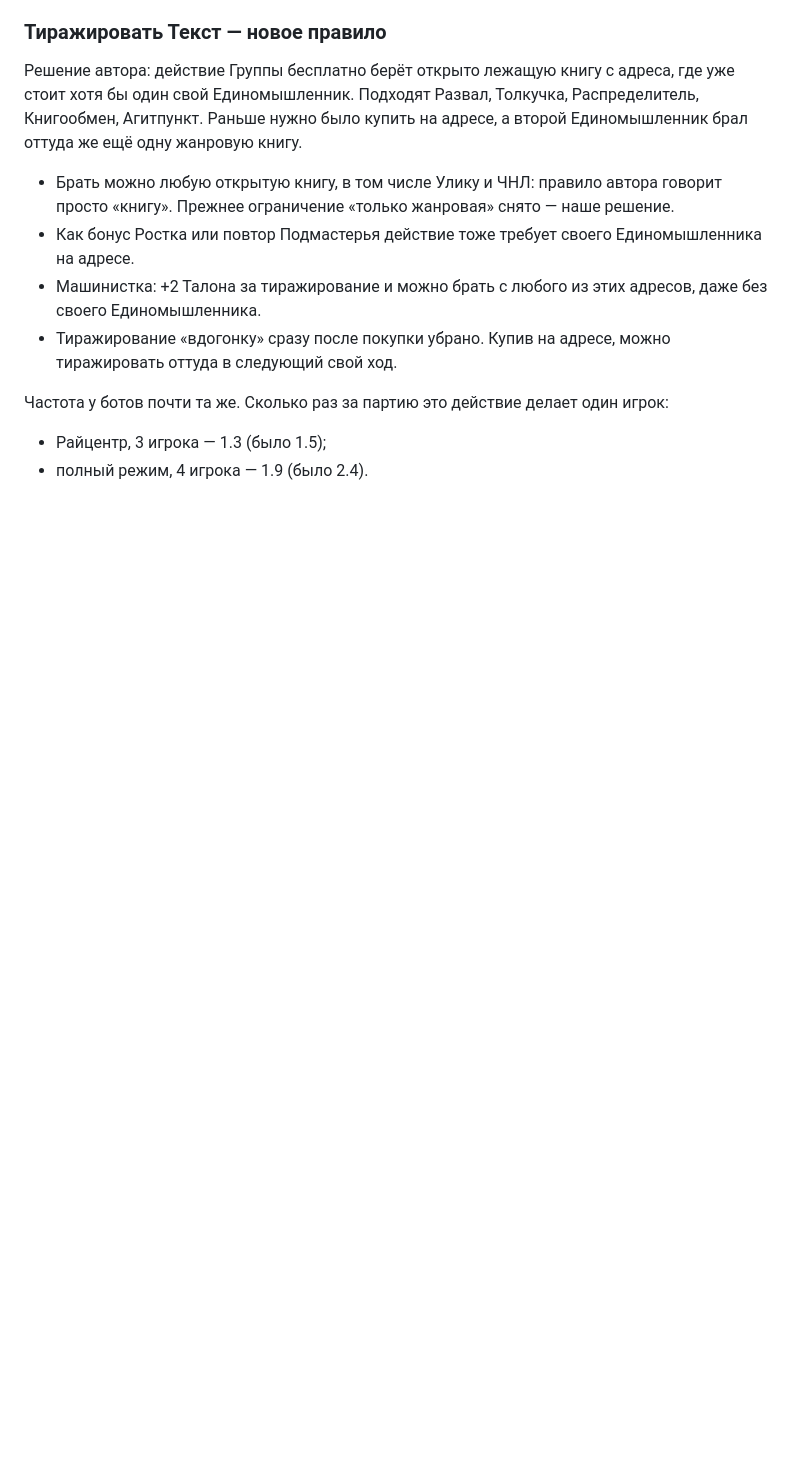
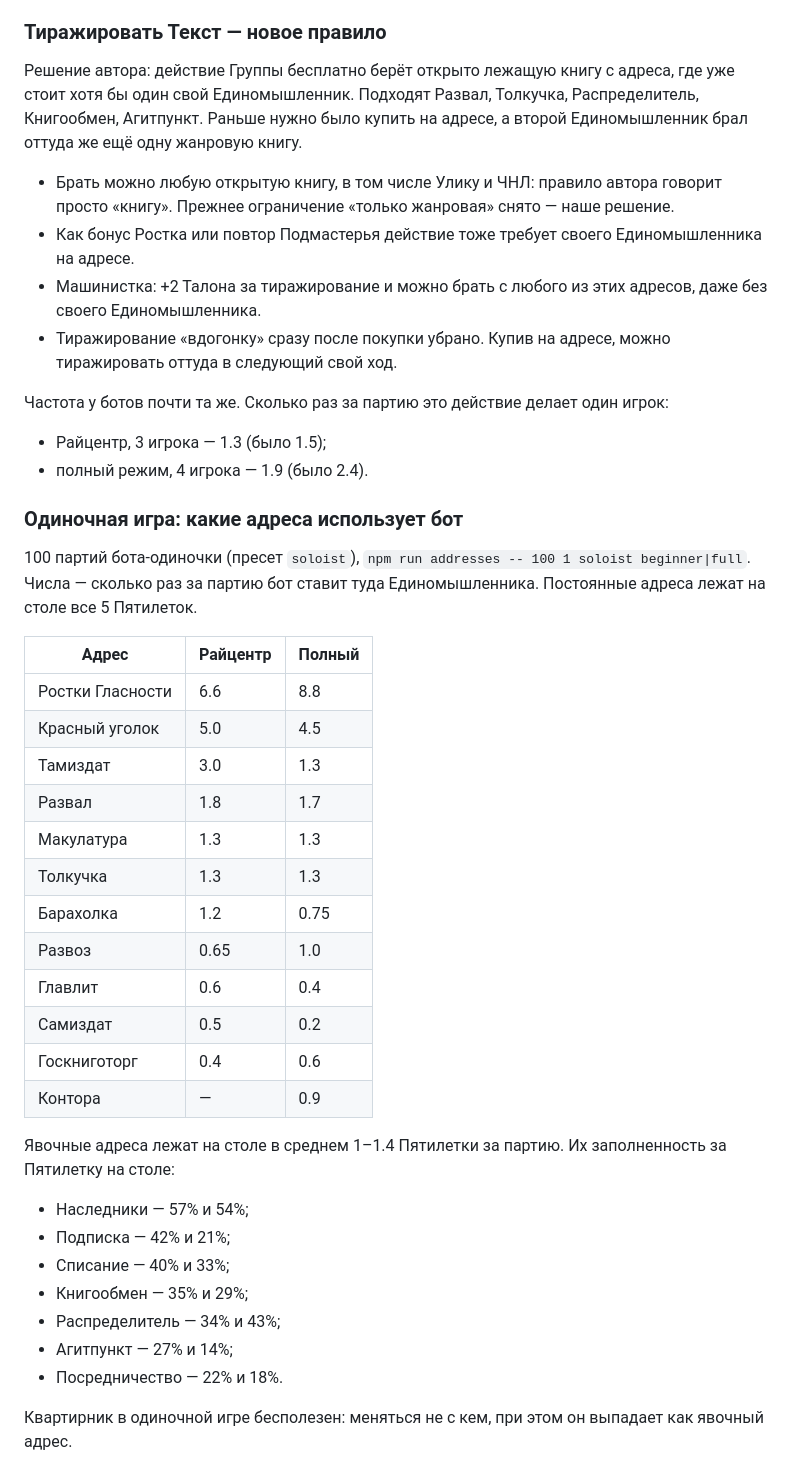
Before and after one commit to HelianthusParadoxum/sohrani-moyu-rech, a Markdown page: docs/questions.md, the part around the change. GitHub-like rendering; blank space fills up the shorter version.

Commit message:
questions.md: какие адреса использует бот в одиночной игре
Co-Authored-By: Claude Opus 5.5 <noreply@anthropic.com>
Claude-Session: https://claude.ai/code/session_01LSkBemXMJTAR5NMpQfQSqP

```diff
--- a/docs/questions.md
+++ b/docs/questions.md
@@ -1291,3 +1291,34 @@ bookman/networker/collector/gardener по кругу; полный режим
 Частота у ботов почти та же. Сколько раз за партию это действие делает один игрок:
 - Райцентр, 3 игрока — 1.3 (было 1.5);
 - полный режим, 4 игрока — 1.9 (было 2.4).
+
+### Одиночная игра: какие адреса использует бот
+
+100 партий бота-одиночки (пресет `soloist`), `npm run addresses -- 100 1 soloist beginner|full`. Числа — сколько раз за партию
+бот ставит туда Единомышленника. Постоянные адреса лежат на столе все 5 Пятилеток.
+
+| Адрес | Райцентр | Полный |
+|---|---|---|
+| Ростки Гласности | 6.6 | 8.8 |
+| Красный уголок | 5.0 | 4.5 |
+| Тамиздат | 3.0 | 1.3 |
+| Развал | 1.8 | 1.7 |
+| Макулатура | 1.3 | 1.3 |
+| Толкучка | 1.3 | 1.3 |
+| Барахолка | 1.2 | 0.75 |
+| Развоз | 0.65 | 1.0 |
+| Главлит | 0.6 | 0.4 |
+| Самиздат | 0.5 | 0.2 |
+| Госкниготорг | 0.4 | 0.6 |
+| Контора | — | 0.9 |
+
+Явочные адреса лежат на столе в среднем 1–1.4 Пятилетки за партию. Их заполненность за Пятилетку на столе:
+- Наследники — 57% и 54%;
+- Подписка — 42% и 21%;
+- Списание — 40% и 33%;
+- Книгообмен — 35% и 29%;
+- Распределитель — 34% и 43%;
+- Агитпункт — 27% и 14%;
+- Посредничество — 22% и 18%.
+
+Квартирник в одиночной игре бесполезен: меняться не с кем, при этом он выпадает как явочный адрес.
```
